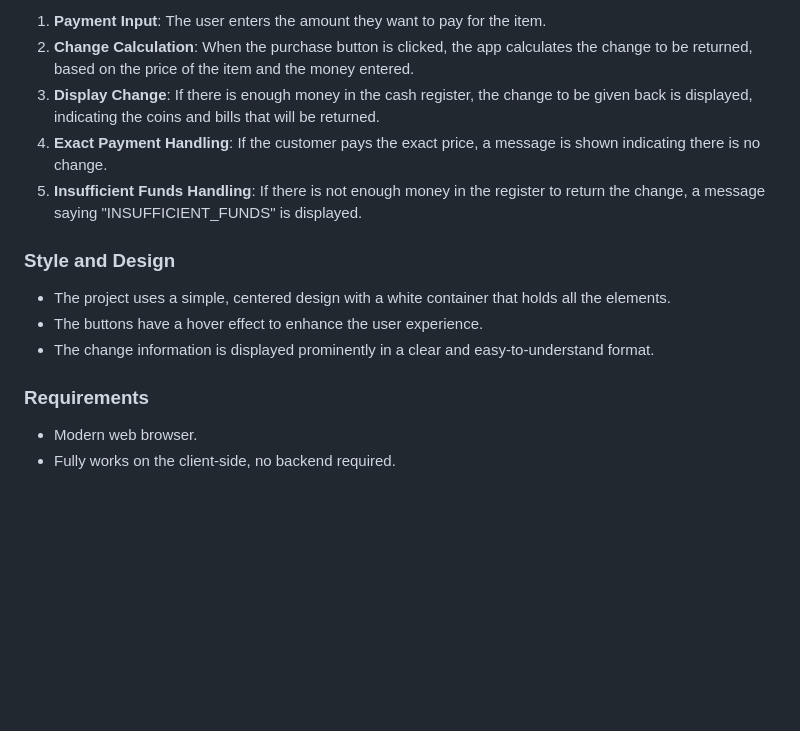
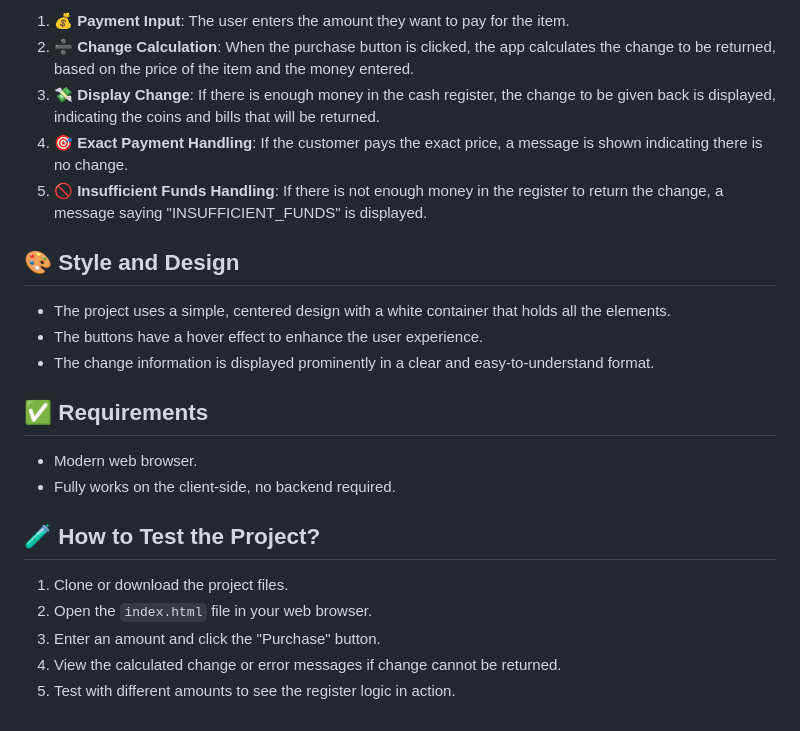
Before and after one commit to marccadell/Cash-register, a Markdown page: README.md, the part around the change printed below. Rendered like a GitHub page; blank space fills up the shorter version.

```diff
--- a/README.md
+++ b/README.md
@@ -50,17 +59,25 @@ This project is a simulation of a cash register that calculates the change to be
 
-1. **Payment Input**: The user enters the amount they want to pay for the item.
-2. **Change Calculation**: When the purchase button is clicked, the app calculates the change to be returned, based on the price of the item and the money entered.
-3. **Display Change**: If there is enough money in the cash register, the change to be given back is displayed, indicating the coins and bills that will be returned.
-4. **Exact Payment Handling**: If the customer pays the exact price, a message is shown indicating there is no change.
-5. **Insufficient Funds Handling**: If there is not enough money in the register to return the change, a message saying "INSUFFICIENT_FUNDS" is displayed.
+1. 💰 **Payment Input**: The user enters the amount they want to pay for the item.
+2. ➗ **Change Calculation**: When the purchase button is clicked, the app calculates the change to be returned, based on the price of the item and the money entered.
+3. 💸 **Display Change**: If there is enough money in the cash register, the change to be given back is displayed, indicating the coins and bills that will be returned.
+4. 🎯 **Exact Payment Handling**: If the customer pays the exact price, a message is shown indicating there is no change.
+5. 🚫 **Insufficient Funds Handling**: If there is not enough money in the register to return the change, a message saying "INSUFFICIENT_FUNDS" is displayed.
 
-### Style and Design
+## 🎨 Style and Design
 
 - The project uses a simple, centered design with a white container that holds all the elements.
 - The buttons have a hover effect to enhance the user experience.
 - The change information is displayed prominently in a clear and easy-to-understand format.
 
-### Requirements
+## ✅ Requirements
 
 - Modern web browser.
 - Fully works on the client-side, no backend required.
+
+## 🧪 How to Test the Project?
+
+1. Clone or download the project files.
+2. Open the `index.html` file in your web browser.
+3. Enter an amount and click the "Purchase" button.
+4. View the calculated change or error messages if change cannot be returned.
+5. Test with different amounts to see the register logic in action.
```
Also changed, not shown: other parts of README.md (+23 -14 lines).
